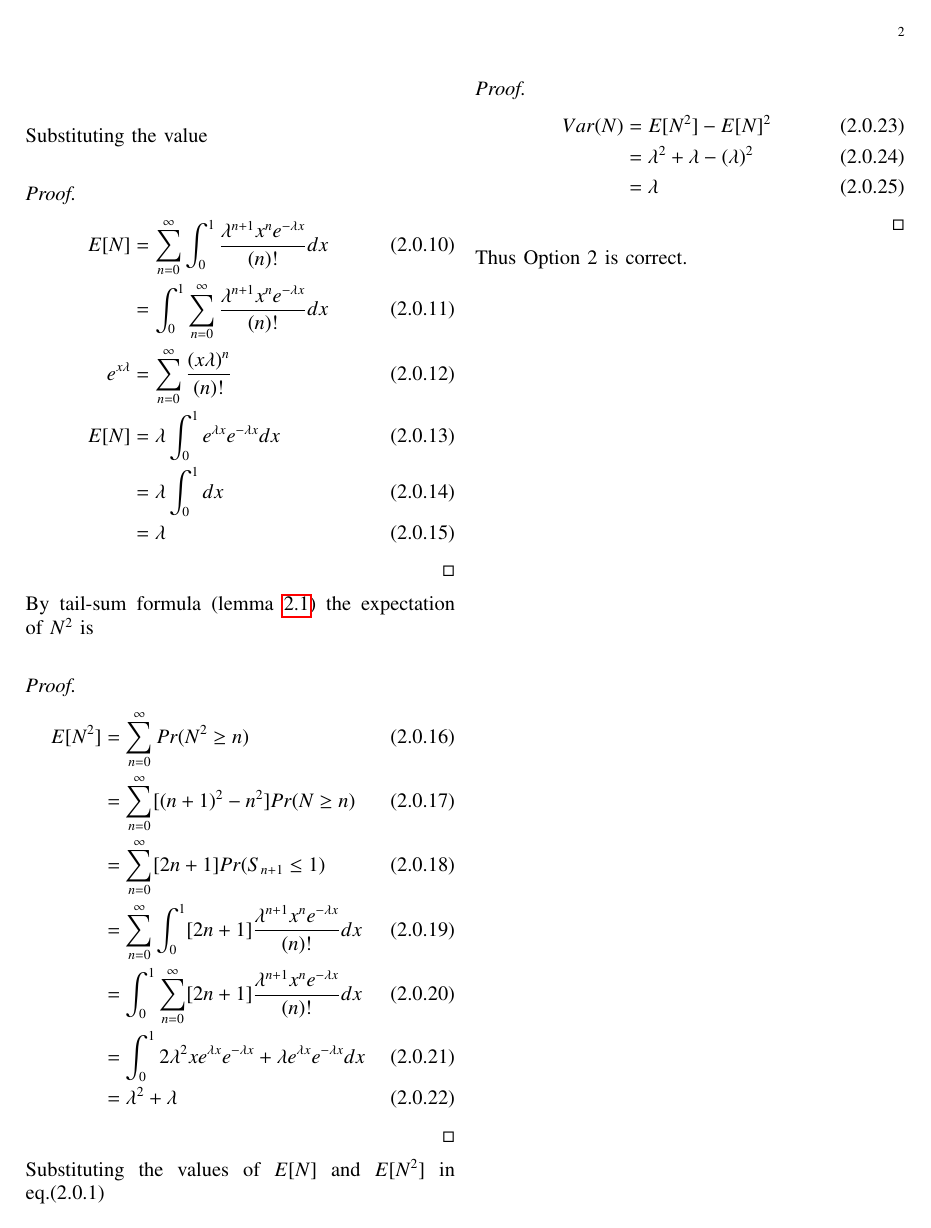
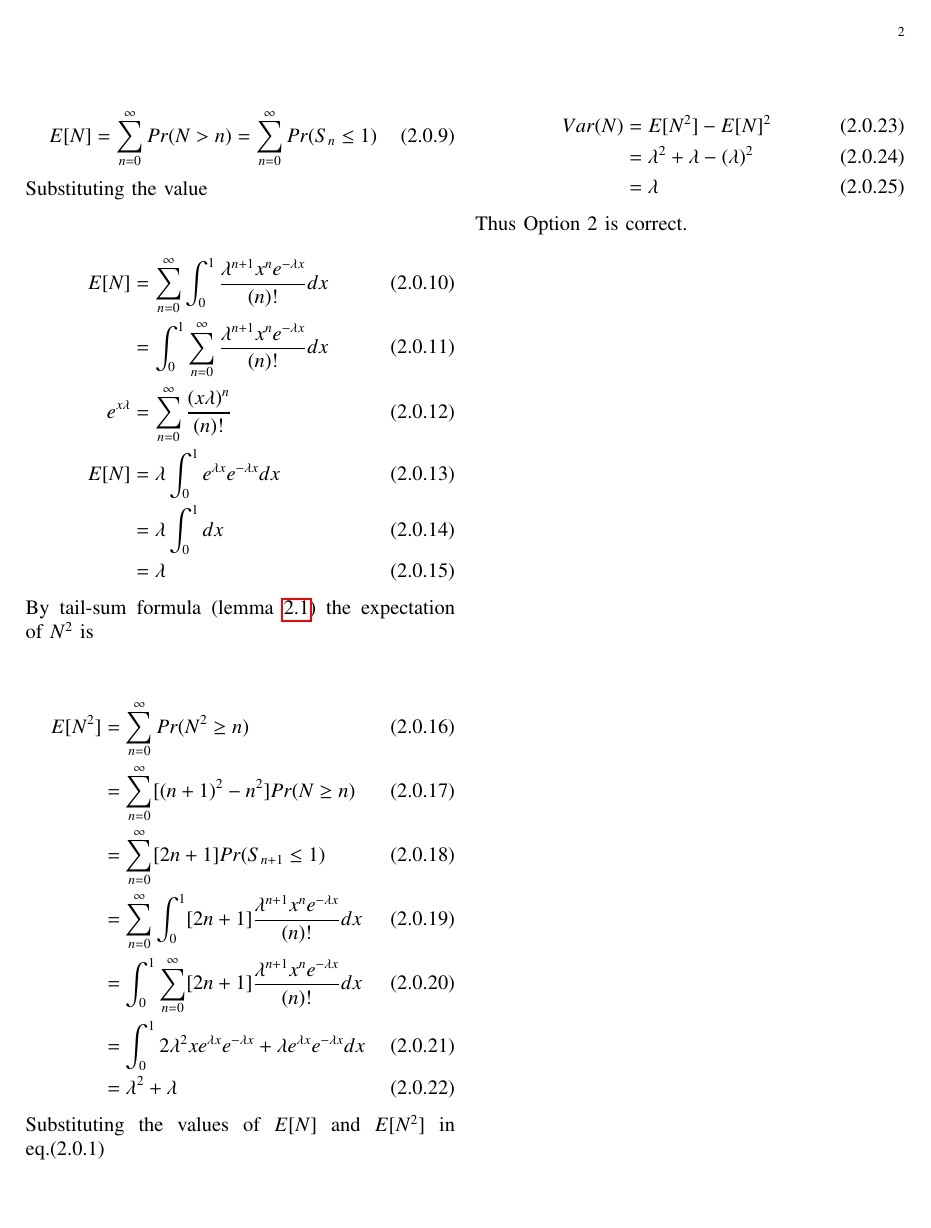
Before and after one commit to diya-goyal-29/AI1103, a LaTeX problem sheet (Assignment 3/Assignment 3.tex): page 2 of 2. Compiled offline with pdfLaTeX.

Commit message:
Update Assignment 3.tex

```diff
--- a/Assignment 3/Assignment 3.tex
+++ b/Assignment 3/Assignment 3.tex
@@ -198,9 +198,9 @@ Substituting the value\\
     &= \lambda \int _0 ^1 dx\\
     &= \lambda
 \end{align}
-\end{proof}
+
 By tail-sum formula (lemma \ref{lemma1}) the expectation of $N^2$ is\\
-\begin{proof}
+
 \begin{align}
     \mean{N^2} &= \sum _{n = 0} ^\infty Pr(N^2 \geq n)\\
     &= \sum _{n = 0} ^\infty [(n+1)^2 - n^2] Pr(N \geq n)\\
@@ -210,17 +210,14 @@ By tail-sum formula (lemma \ref{lemma1}) the expectation of $N^2$ is\\
     &= \int _0 ^1 2\lambda^2 x e^{\lambda x} e^{-\lambda x} + \lambda e^{\lambda x} e^{-\lambda x} dx\\
     &= \lambda ^2 + \lambda
 \end{align}
-\end{proof}
+
 Substituting the values of $\mean{N}$ and $\mean{N^2}$ in eq.(2.0.1)
-\begin{proof}
+
 \begin{align}
     Var(N) &= \mean{N^2} - \mean{N}^2\\
     &= \lambda^2 + \lambda - (\lambda)^2\\
     &= \lambda
 \end{align}
-\end{proof}
-
-
 
 Thus Option 2 is correct.
 
```
Also changed, not shown: Assignment 3/Assignment 3.tex (12 more changed lines).
